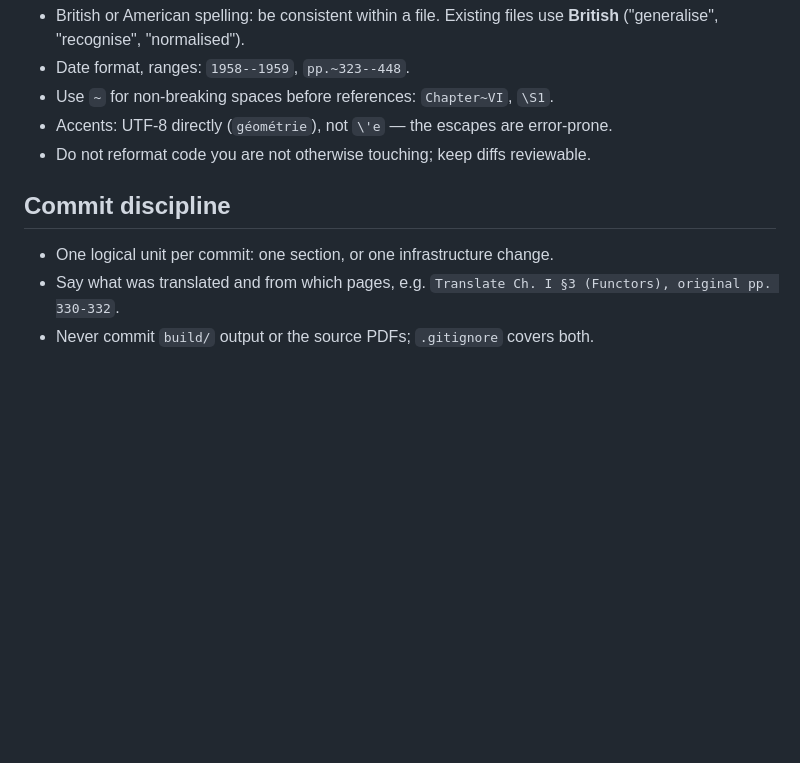
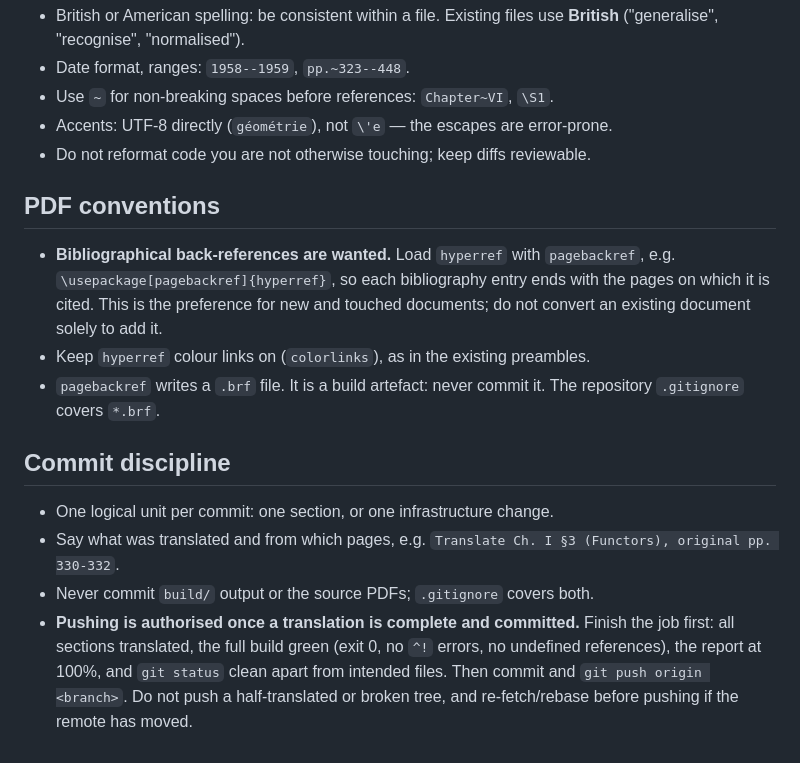
Before and after one commit to winstoncheong/translations, a Markdown page: AGENTS.md, the part around the change. Drawn GitHub-style; blank space fills up the shorter version.

Commit message:
AGENTS: record pagebackref preference and push policy
New and touched documents load hyperref with pagebackref so bibliography
entries list the citing pages; .brf is a build artefact and stays ignored.
Pushing is authorised once a translation is complete, the full build is
green, the report is at 100%, and the commit is made.

```diff
--- a/AGENTS.md
+++ b/AGENTS.md
@@ -186,9 +186,27 @@ This catches every LaTeX error except those that depend on cross-references.
 - Accents: UTF-8 directly (`géométrie`), not `\'e` — the escapes are error-prone.
 - Do not reformat code you are not otherwise touching; keep diffs reviewable.
 
+## PDF conventions
+
+- **Bibliographical back-references are wanted.** Load `hyperref` with
+  `pagebackref`, e.g. `\usepackage[pagebackref]{hyperref}`, so each
+  bibliography entry ends with the pages on which it is cited. This is the
+  preference for new and touched documents; do not convert an existing
+  document solely to add it.
+- Keep `hyperref` colour links on (`colorlinks`), as in the existing
+  preambles.
+- `pagebackref` writes a `.brf` file. It is a build artefact: never commit
+  it. The repository `.gitignore` covers `*.brf`.
+
 ## Commit discipline
 
 - One logical unit per commit: one section, or one infrastructure change.
 - Say what was translated and from which pages, e.g.
   `Translate Ch. I §3 (Functors), original pp. 330-332`.
 - Never commit `build/` output or the source PDFs; `.gitignore` covers both.
+- **Pushing is authorised once a translation is complete and committed.**
+  Finish the job first: all sections translated, the full build green
+  (exit 0, no `^!` errors, no undefined references), the report at 100%,
+  and `git status` clean apart from intended files. Then commit and
+  `git push origin <branch>`. Do not push a half-translated or broken
+  tree, and re-fetch/rebase before pushing if the remote has moved.
```
